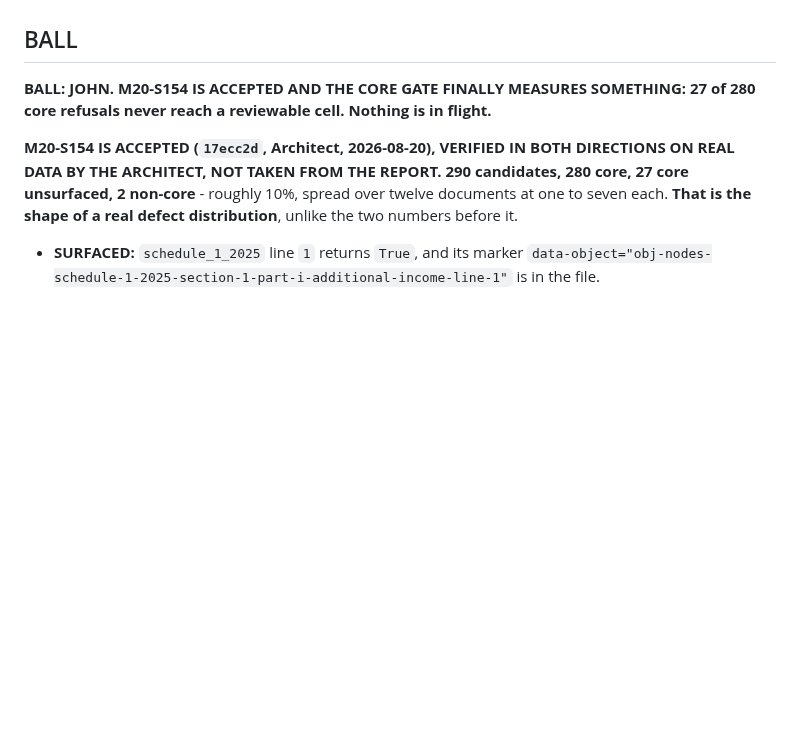
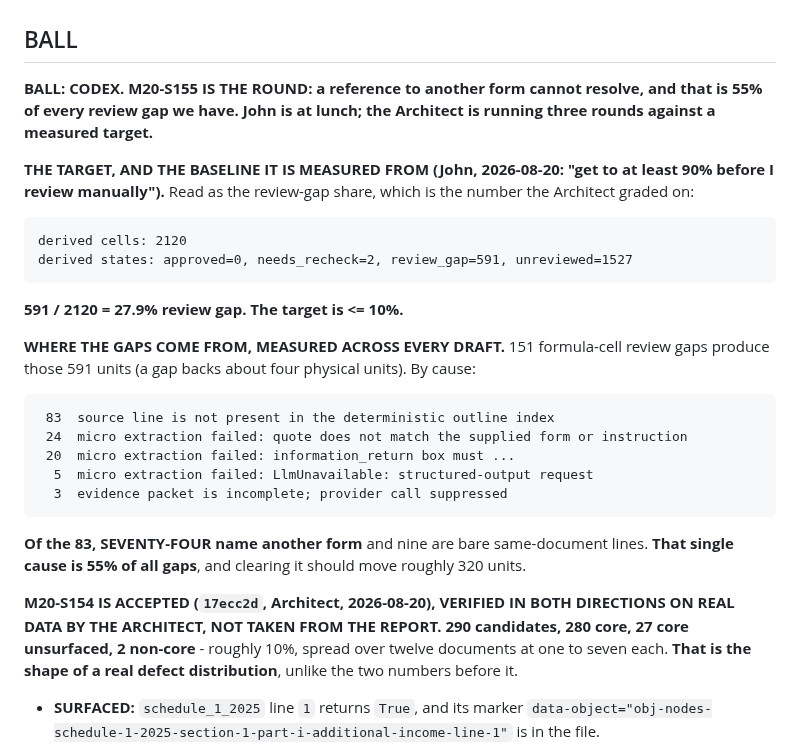
Before and after one commit to JohnKruse/tax_graph, a Markdown page: plans/AGENT_HANDOFF.md, the part around one of its changes. GitHub-like rendering; blank space fills up the shorter version.

```diff
--- a/plans/AGENT_HANDOFF.md
+++ b/plans/AGENT_HANDOFF.md
@@ -21,8 +21,29 @@ place; do NOT spawn new per-topic note files. Standing rules: `../AGENTS.md`. Ma
 
 ## BALL
 
-**BALL: JOHN. M20-S154 IS ACCEPTED AND THE CORE GATE FINALLY MEASURES SOMETHING: 27 of 280 core
-refusals never reach a reviewable cell. Nothing is in flight.**
+**BALL: CODEX. M20-S155 IS THE ROUND: a reference to another form cannot resolve, and that is 55%
+of every review gap we have. John is at lunch; the Architect is running three rounds against a
+measured target.**
+
+**THE TARGET, AND THE BASELINE IT IS MEASURED FROM (John, 2026-08-20: "get to at least 90% before I
+review manually").** Read as the review-gap share, which is the number the Architect graded on:
+
+    derived cells: 2120
+    derived states: approved=0, needs_recheck=2, review_gap=591, unreviewed=1527
+
+**591 / 2120 = 27.9% review gap. The target is <= 10%.**
+
+**WHERE THE GAPS COME FROM, MEASURED ACROSS EVERY DRAFT.** 151 formula-cell review gaps produce
+those 591 units (a gap backs about four physical units). By cause:
+
+     83  source line is not present in the deterministic outline index
+     24  micro extraction failed: quote does not match the supplied form or instruction
+     20  micro extraction failed: information_return box must ...
+      5  micro extraction failed: LlmUnavailable: structured-output request
+      3  evidence packet is incomplete; provider call suppressed
+
+**Of the 83, SEVENTY-FOUR name another form** and nine are bare same-document lines. **That single
+cause is 55% of all gaps**, and clearing it should move roughly 320 units.
 
 **M20-S154 IS ACCEPTED (`17ecc2d`, Architect, 2026-08-20), VERIFIED IN BOTH DIRECTIONS ON REAL DATA
 BY THE ARCHITECT, NOT TAKEN FROM THE REPORT.** **290 candidates, 280 core, 27 core unsurfaced, 2
```
Also changed, not shown: other parts of plans/AGENT_HANDOFF.md (+69 -1 lines).
